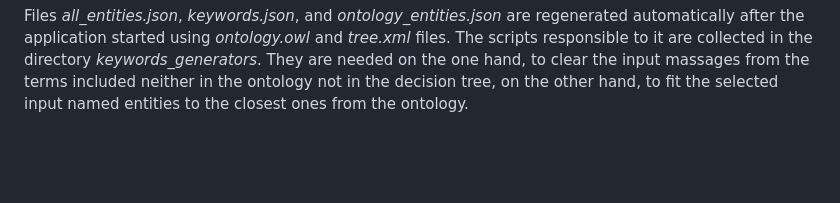
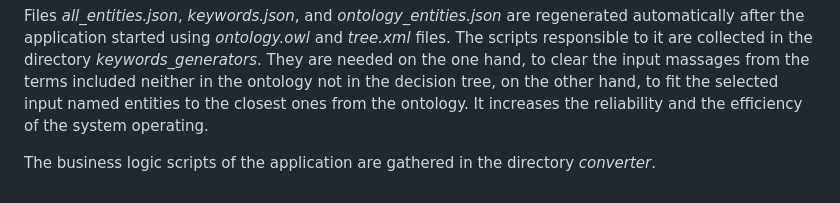
Before and after one commit to VladislavKaverinskii/WhiteBookDialogue, a Markdown page: README.md, the part around the change. GitHub-like rendering; blank space fills up the shorter version.

```diff
--- a/README.md
+++ b/README.md
@@ -72,3 +72,6 @@ The *query_template.xml* file contains the XML representation of the SPAEQL quer
 The file *abbreviations_dict.json* is a dictionary for the possible abbreviation used in the subject area the program is tuned for. It helps to the system to understand the specific abbreviations and link them with the named entities from the ontology.
 
 Files *all_entities.json*, *keywords.json*, and *ontology_entities.json* are regenerated automatically after the application started using *ontology.owl* and *tree.xml* files. The scripts responsible to it are collected in the directory *keywords_generators*. They are needed on the one hand, to clear the input massages from the terms included neither in the ontology not in the decision tree, on the other hand, to fit the selected input named entities to the closest ones from the ontology.
+It increases the reliability and the efficiency of the system operating.
+
+The business logic scripts of the application are gathered in the directory *converter*.
```
